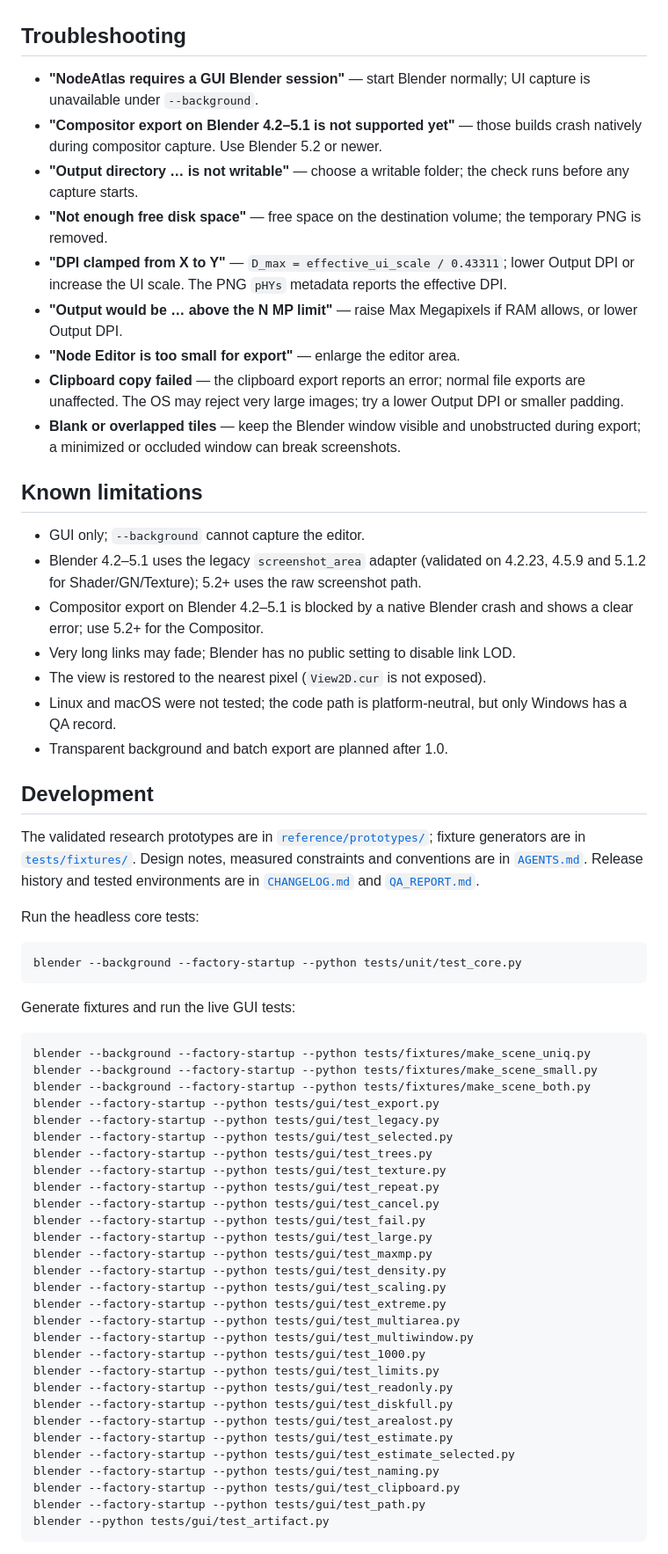
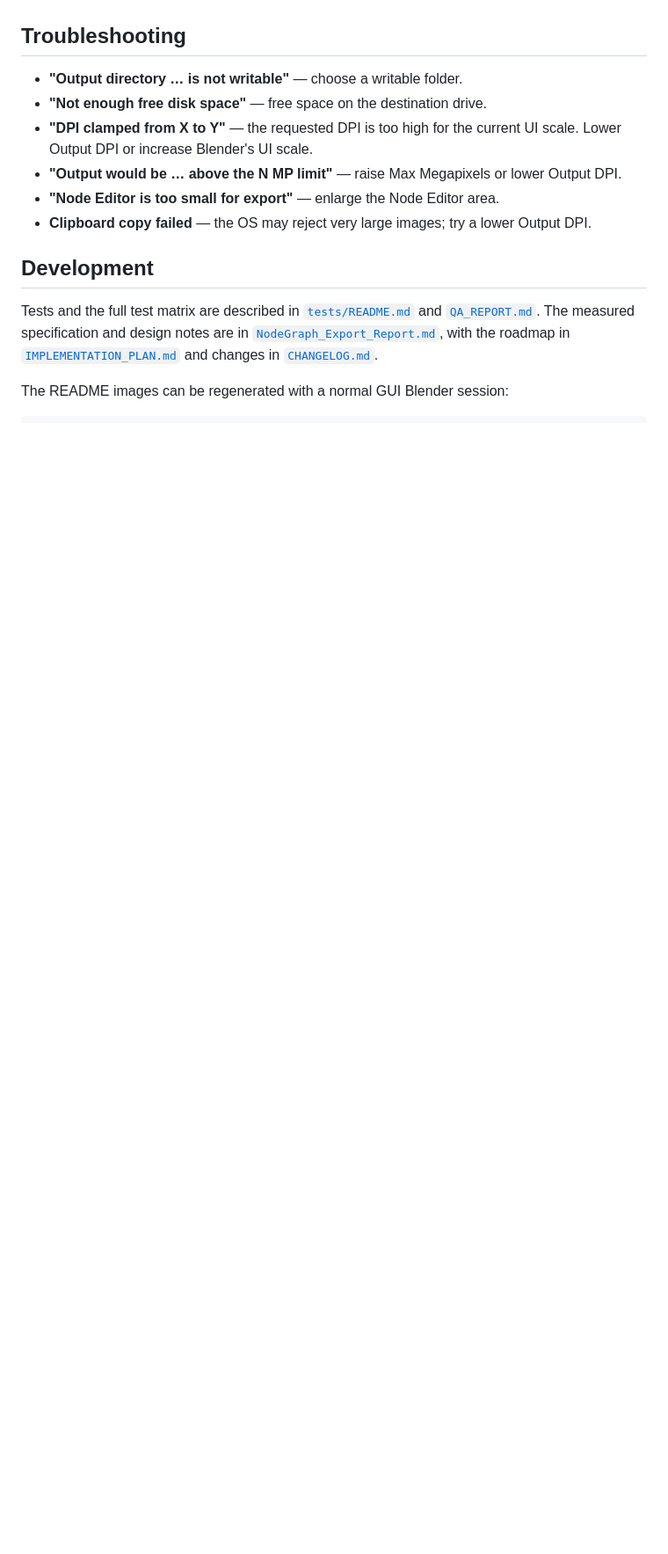
Before and after one commit to kirillhod/NodeAtlas, a Markdown page: README.md, the part around one of its changes. Shown at 88% size. GitHub-like rendering; blank space fills up the shorter version.

````diff
--- a/README.md
+++ b/README.md
@@ -103,82 +93,23 @@ scale.
 
 ## Troubleshooting
 
-- **"NodeAtlas requires a GUI Blender session"** — start Blender normally; UI capture
-  is unavailable under `--background`.
-- **"Compositor export on Blender 4.2–5.1 is not supported yet"** — those builds crash
-  natively during compositor capture. Use Blender 5.2 or newer.
-- **"Output directory … is not writable"** — choose a writable folder; the check runs
-  before any capture starts.
-- **"Not enough free disk space"** — free space on the destination volume; the temporary
-  PNG is removed.
-- **"DPI clamped from X to Y"** — `D_max = effective_ui_scale / 0.43311`; lower Output
-  DPI or increase the UI scale. The PNG `pHYs` metadata reports the effective DPI.
-- **"Output would be … above the N MP limit"** — raise Max Megapixels if RAM allows, or
-  lower Output DPI.
-- **"Node Editor is too small for export"** — enlarge the editor area.
-- **Clipboard copy failed** — the clipboard export reports an error; normal file
-  exports are unaffected. The OS may reject very large images; try a lower Output DPI
-  or smaller padding.
-- **Blank or overlapped tiles** — keep the Blender window visible and unobstructed
-  during export; a minimized or occluded window can break screenshots.
-
-## Known limitations
-
-- GUI only; `--background` cannot capture the editor.
-- Blender 4.2–5.1 uses the legacy `screenshot_area` adapter (validated on 4.2.23,
-  4.5.9 and 5.1.2 for Shader/GN/Texture); 5.2+ uses the raw screenshot path.
-- Compositor export on Blender 4.2–5.1 is blocked by a native Blender crash and shows
-  a clear error; use 5.2+ for the Compositor.
-- Very long links may fade; Blender has no public setting to disable link LOD.
-- The view is restored to the nearest pixel (`View2D.cur` is not exposed).
-- Linux and macOS were not tested; the code path is platform-neutral, but only Windows
-  has a QA record.
-- Transparent background and batch export are planned after 1.0.
+- **"Output directory … is not writable"** — choose a writable folder.
+- **"Not enough free disk space"** — free space on the destination drive.
+- **"DPI clamped from X to Y"** — the requested DPI is too high for the current UI
+  scale. Lower Output DPI or increase Blender's UI scale.
+- **"Output would be … above the N MP limit"** — raise Max Megapixels or lower Output
+  DPI.
+- **"Node Editor is too small for export"** — enlarge the Node Editor area.
+- **Clipboard copy failed** — the OS may reject very large images; try a lower Output DPI.
 
 ## Development
 
-The validated research prototypes are in [`reference/prototypes/`](reference/prototypes/);
-fixture generators are in [`tests/fixtures/`](tests/fixtures/). Design notes, measured
-constraints and conventions are in [`AGENTS.md`](AGENTS.md). Release history and tested
-environments are in [`CHANGELOG.md`](CHANGELOG.md) and [`QA_REPORT.md`](QA_REPORT.md).
+Tests and the full test matrix are described in [`tests/README.md`](tests/README.md) and
+[`QA_REPORT.md`](QA_REPORT.md). The measured specification and design notes are in
+[`NodeGraph_Export_Report.md`](NodeGraph_Export_Report.md), with the roadmap in
+[`IMPLEMENTATION_PLAN.md`](IMPLEMENTATION_PLAN.md) and changes in
+[`CHANGELOG.md`](CHANGELOG.md).
 
-Run the headless core tests:
+The README images can be regenerated with a normal GUI Blender session:
 
 ```powershell
-blender --background --factory-startup --python tests/unit/test_core.py
-```
-
-Generate fixtures and run the live GUI tests:
-
-```powershell
-blender --background --factory-startup --python tests/fixtures/make_scene_uniq.py
-blender --background --factory-startup --python tests/fixtures/make_scene_small.py
-blender --background --factory-startup --python tests/fixtures/make_scene_both.py
-blender --factory-startup --python tests/gui/test_export.py
-blender --factory-startup --python tests/gui/test_legacy.py
-blender --factory-startup --python tests/gui/test_selected.py
-blender --factory-startup --python tests/gui/test_trees.py
-blender --factory-startup --python tests/gui/test_texture.py
-blender --factory-startup --python tests/gui/test_repeat.py
-blender --factory-startup --python tests/gui/test_cancel.py
-blender --factory-startup --python tests/gui/test_fail.py
-blender --factory-startup --python tests/gui/test_large.py
-blender --factory-startup --python tests/gui/test_maxmp.py
-blender --factory-startup --python tests/gui/test_density.py
-blender --factory-startup --python tests/gui/test_scaling.py
-blender --factory-startup --python tests/gui/test_extreme.py
-blender --factory-startup --python tests/gui/test_multiarea.py
-blender --factory-startup --python tests/gui/test_multiwindow.py
-blender --factory-startup --python tests/gui/test_1000.py
-blender --factory-startup --python tests/gui/test_limits.py
-blender --factory-startup --python tests/gui/test_readonly.py
-blender --factory-startup --python tests/gui/test_diskfull.py
-blender --factory-startup --python tests/gui/test_arealost.py
-blender --factory-startup --python tests/gui/test_estimate.py
-blender --factory-startup --python tests/gui/test_estimate_selected.py
-blender --factory-startup --python tests/gui/test_naming.py
-blender --factory-startup --python tests/gui/test_clipboard.py
-blender --factory-startup --python tests/gui/test_path.py
-blender --python tests/gui/test_artifact.py
-```
-
````
Also changed, not shown: other parts of README.md (+69 -107 lines), docs/images/example-export.png (added), docs/images/panel.png (added), 2 other files.
